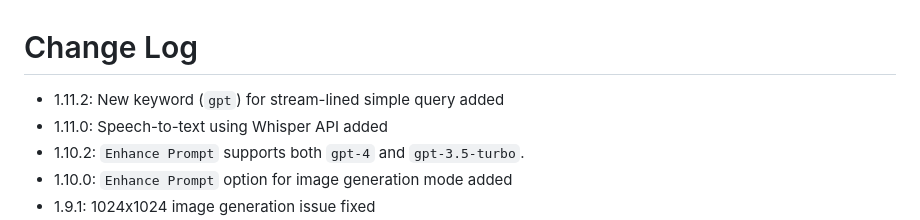
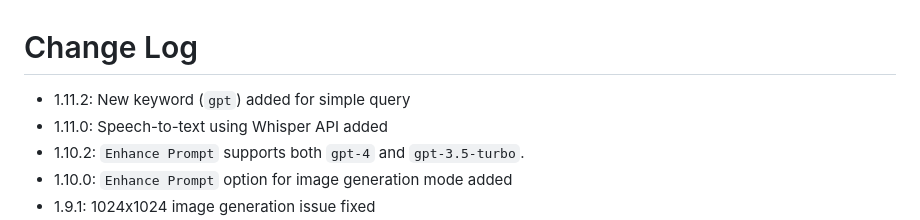
Before and after one commit to yohasebe/openai-chat-api-workflow, a Markdown page: CHANGELOG.md, the part around the change. Rendered like a GitHub page.

```diff
--- a/CHANGELOG.md
+++ b/CHANGELOG.md
@@ -1,6 +1,6 @@
 # Change Log
 
-- 1.11.2: New keyword (`gpt`) for stream-lined simple query added
+- 1.11.2: New keyword (`gpt`) added for simple query
 - 1.11.0: Speech-to-text using Whisper API added
 - 1.10.2: `Enhance Prompt` supports both `gpt-4` and `gpt-3.5-turbo`.
 - 1.10.0: `Enhance Prompt` option for image generation mode added
```
Also changed, not shown: README.md (+2 -2 lines), docs/img/OpenAI-Alfred-Workflow.png.
